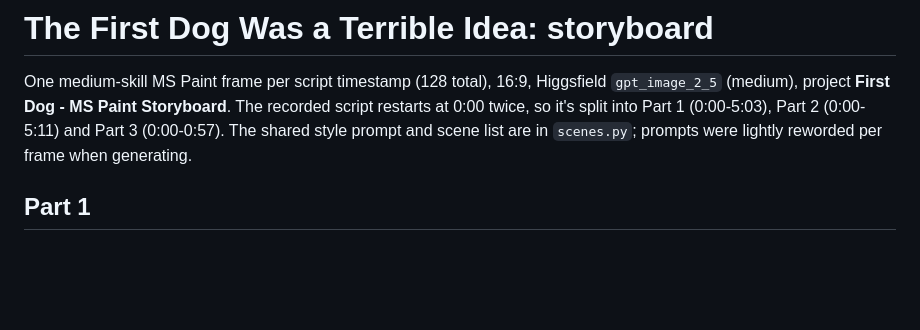
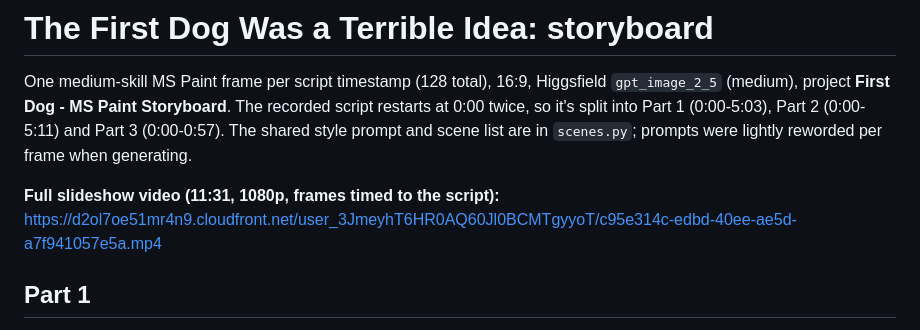
Before and after one commit to loulouoo/loulou, a Markdown page: first-dog/STORYBOARD.md, the part around the change. Rendered like a GitHub page; blank space fills up the shorter version.

Commit message:
Add First Dog slideshow video link
Co-Authored-By: Claude Opus 5.5 <noreply@anthropic.com>
Claude-Session: https://claude.ai/code/session_01FZbx7y5XDqwZ5dux4NY8Ev

```diff
--- a/first-dog/STORYBOARD.md
+++ b/first-dog/STORYBOARD.md
@@ -1,6 +1,8 @@
 # The First Dog Was a Terrible Idea: storyboard
 
 One medium-skill MS Paint frame per script timestamp (128 total), 16:9, Higgsfield `gpt_image_2_5` (medium), project **First Dog - MS Paint Storyboard**. The recorded script restarts at 0:00 twice, so it's split into Part 1 (0:00-5:03), Part 2 (0:00-5:11) and Part 3 (0:00-0:57). The shared style prompt and scene list are in `scenes.py`; prompts were lightly reworded per frame when generating.
+
+**Full slideshow video (11:31, 1080p, frames timed to the script):** https://d2ol7oe51mr4n9.cloudfront.net/user_3JmeyhT6HR0AQ60Jl0BCMTgyyoT/c95e314c-edbd-40ee-ae5d-a7f941057e5a.mp4
 
 ## Part 1
 
```
